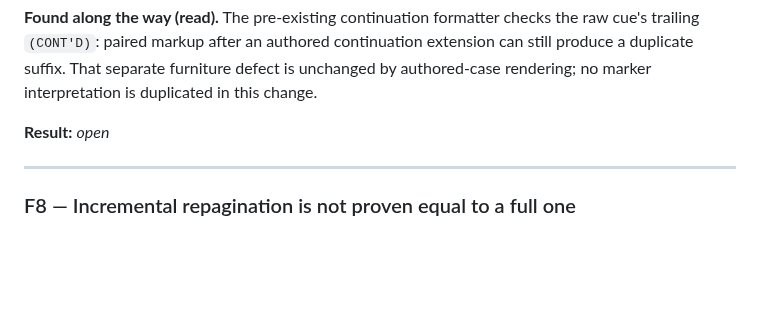
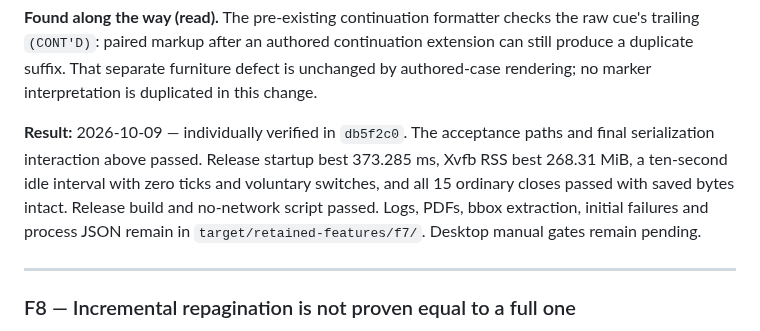
Before and after one commit to phagmaier/slugline, a Markdown page: docs/BACKLOG.md, the part around one of its changes. Drawn GitHub-style; blank space fills up the shorter version.

Commit message:
F7 — record verified authored-case result
Close F7 with actual implementation db5f2c0 and retained native/release evidence; leave desktop manual gates pending.

```diff
--- a/docs/BACKLOG.md
+++ b/docs/BACKLOG.md
@@ -1518,7 +1518,13 @@ extension can still produce a duplicate suffix. That separate furniture defect
 is unchanged by authored-case rendering; no marker interpretation is duplicated
 in this change.
 
-**Result:** _open_
+**Result:** 2026-10-09 — individually verified in `db5f2c0`. The acceptance
+paths and final serialization interaction above passed. Release startup best
+373.285 ms, Xvfb RSS best 268.31 MiB, a ten-second idle interval with zero ticks
+and voluntary switches, and all 15 ordinary closes passed with saved bytes
+intact. Release build and no-network script passed. Logs, PDFs, bbox extraction,
+initial failures and process JSON remain in `target/retained-features/f7/`.
+Desktop manual gates remain pending.
 
 ---
 
```
Also changed, not shown: other parts of docs/BACKLOG.md (+1 -1 lines).
